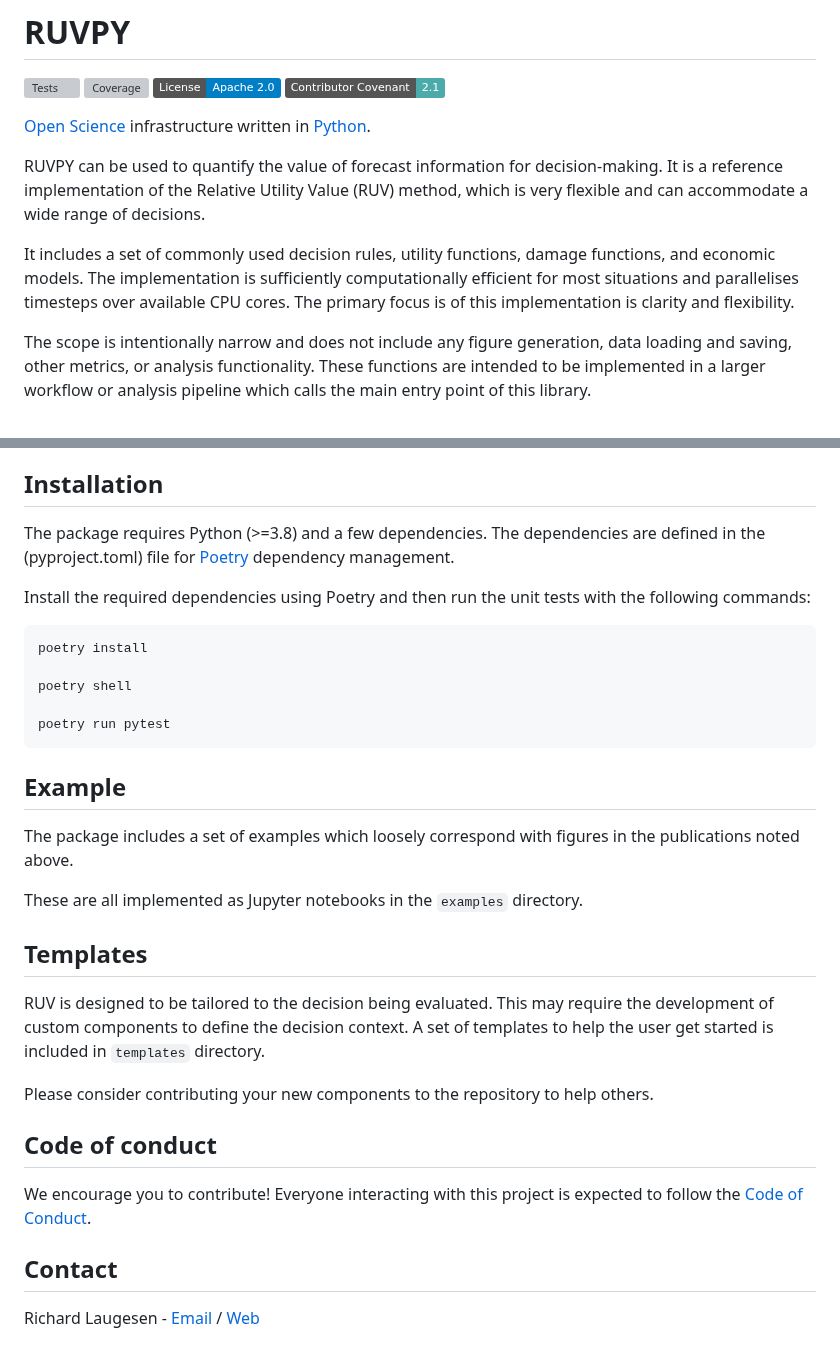
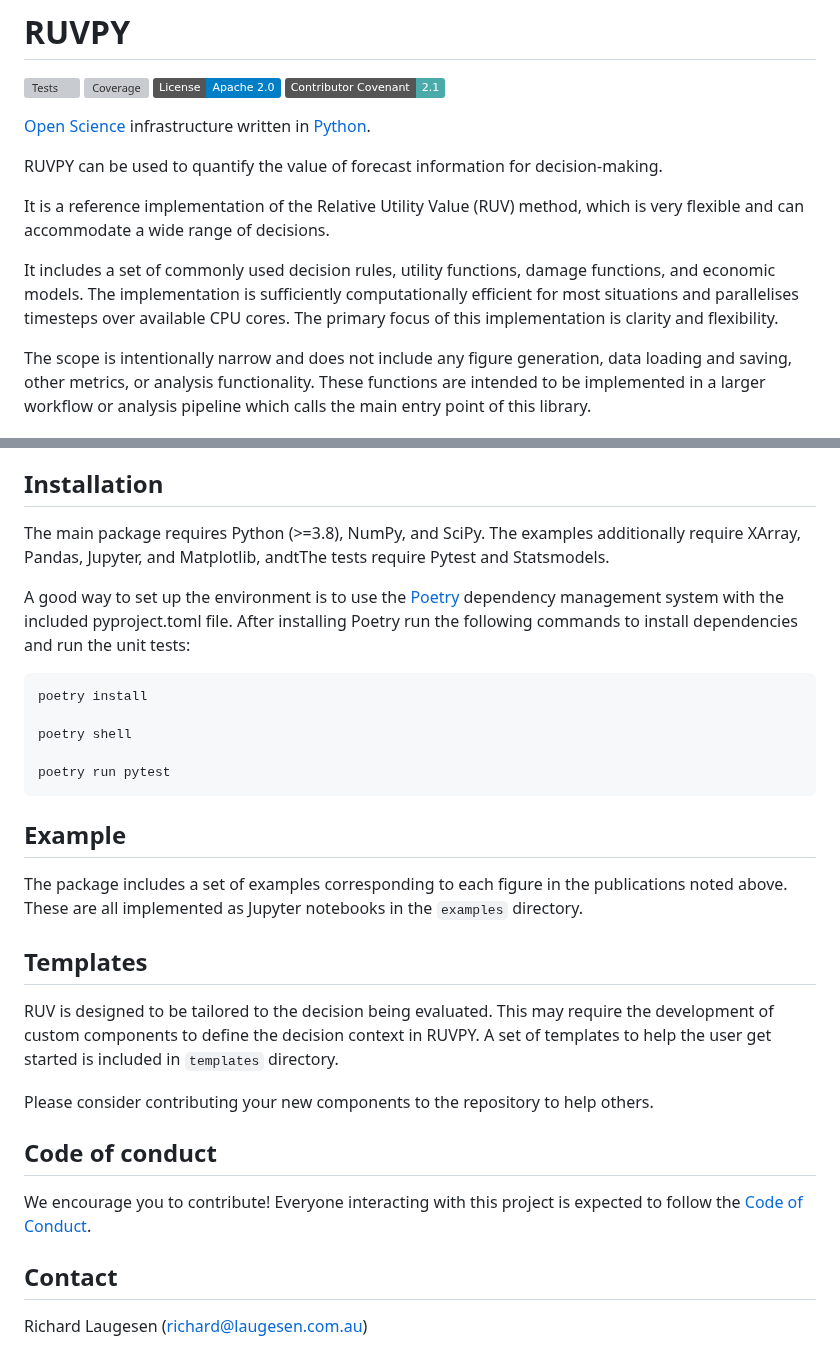
Before and after one commit to richardlaugesen/ruvpy, a Markdown page: README.md, 2 parts joined by grey strips. Rendered like a GitHub page; badges without logos; grey boxes are pictures that could not be loaded.

```diff
--- a/README.md
+++ b/README.md
@@ -8,11 +8,12 @@
 [Open Science](https://en.wikipedia.org/wiki/Open_science) infrastructure written in [Python](https://python.org/).
 
 RUVPY can be used to quantify the value of forecast information for decision-making.
+
 It is a reference implementation of the Relative Utility Value (RUV) method, which is very flexible and can accommodate a wide range of decisions.
 
 It includes a set of commonly used decision rules, utility functions, damage functions, and economic models.
 The implementation is sufficiently computationally efficient for most situations and parallelises timesteps over available CPU cores.
-The primary focus is of this implementation is clarity and flexibility.
+The primary focus of this implementation is clarity and flexibility.
 
 The scope is intentionally narrow and does not include any figure generation, data loading and saving, other metrics, or analysis functionality.
 These functions are intended to be implemented in a larger workflow or analysis pipeline which calls the main entry point of this library.
@@ -27,9 +28,10 @@ The method and software package are introduced in detail in the following public
 
 ## Installation
 
-The package requires Python (>=3.8) and a few dependencies. The dependencies are defined in the (pyproject.toml) file for [Poetry](https://python-poetry.org/) dependency management.
+The main package requires Python (>=3.8), NumPy, and SciPy. The examples additionally require XArray, Pandas, Jupyter, and Matplotlib, andtThe tests require Pytest and Statsmodels.
 
-Install the required dependencies using Poetry and then run the unit tests with the following commands:
+A good way to set up the environment is to use the [Poetry](https://python-poetry.org/) dependency management system with the included pyproject.toml file.
+After installing Poetry run the following commands to install dependencies and run the unit tests:
 
     poetry install
 
@@ -39,14 +41,13 @@ Install the required dependencies using Poetry and then run the unit tests with
 
 ## Example
 
-The package includes a set of examples which loosely correspond with figures in the publications noted above.
-
+The package includes a set of examples corresponding to each figure in the publications noted above.
 These are all implemented as Jupyter notebooks in the `examples` directory.
 
 ## Templates
 
 RUV is designed to be tailored to the decision being evaluated.
-This may require the development of custom components to define the decision context.
+This may require the development of custom components to define the decision context in RUVPY.
 A set of templates to help the user get started is included in `templates` directory.
 
 Please consider contributing your new components to the repository to help others.
@@ -57,4 +58,4 @@ We encourage you to contribute! Everyone interacting with this project is expect
 
 ## Contact
 
-Richard Laugesen - [Email](mailto://richard@laugesen.com.au) / [Web](https://laugesen.com.au)
+Richard Laugesen ([richard@laugesen.com.au](mailto://richard@laugesen.com.au))
```
